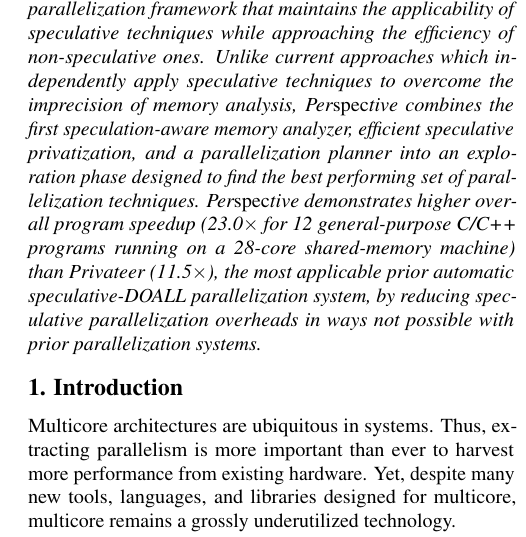
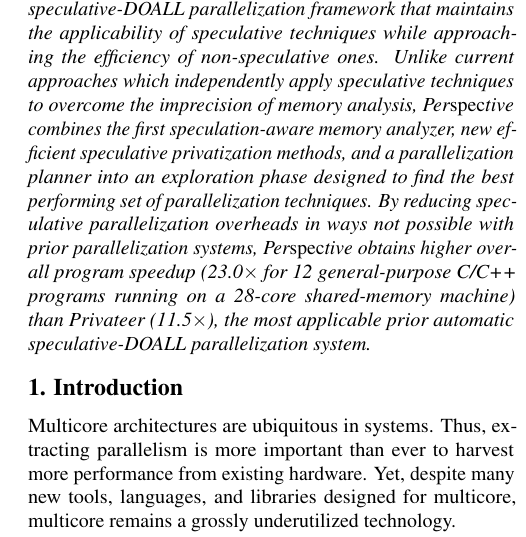
Before and after one commit to PrincetonUniversity/cpf, a LaTeX document (doc/paper.tex, which reads doc/abstract.tex): part of one column of page 1 of 12, cut so that both start at the same text. Compiled offline with pdfLaTeX; a LaTeX package or settings file that is missing is left out.

Commit message:
tweak the abs

```diff
--- a/doc/abstract.tex
+++ b/doc/abstract.tex
@@ -14,14 +14,14 @@ maintains the applicability of speculative techniques while
 approaching the efficiency of non-speculative ones.  Unlike current
 approaches which independently apply speculative techniques to
 overcome the imprecision of memory analysis, Per{\em{spec}}tive
-combines the first speculation-aware memory analyzer, efficient
-speculative privatization, and a parallelization planner into an
-exploration phase designed to find the best performing set of
-parallelization techniques.  Per{\em{spec}}tive demonstrates higher
-overall program speedup (23.0$\times$ for 12 general-purpose C/C++
-programs running on a 28-core shared-memory machine) than Privateer
-(11.5$\times$), the most applicable prior automatic speculative-DOALL
-parallelization system, by reducing speculative parallelization
-overheads in ways not possible with prior parallelization systems.
+combines the first speculation-aware memory analyzer, new efficient
+speculative privatization methods, and a parallelization planner into
+an exploration phase designed to find the best performing set of
+parallelization techniques.  By reducing speculative parallelization
+overheads in ways not possible with prior parallelization systems,
+Per{\em{spec}}tive obtains higher overall program speedup
+(23.0$\times$ for 12 general-purpose C/C++ programs running on a
+28-core shared-memory machine) than Privateer (11.5$\times$), the most
+applicable prior automatic speculative-DOALL parallelization system.
 
 \end{abstract}
```
